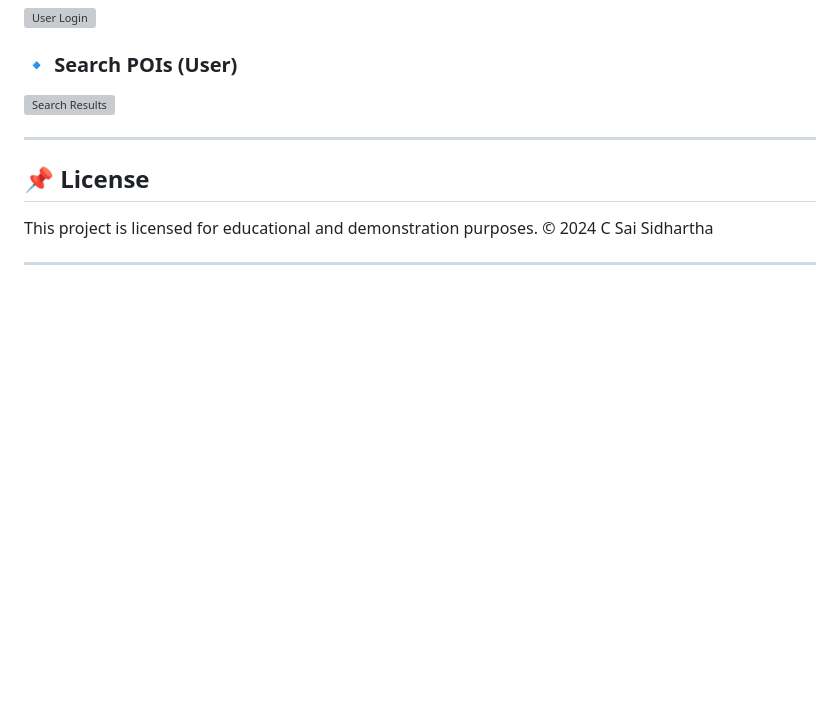
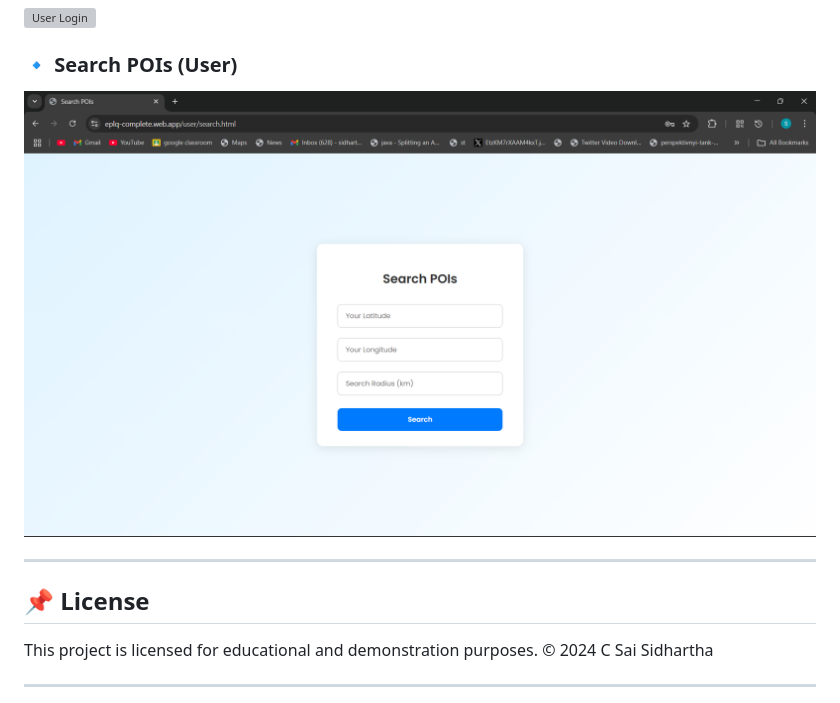
Before and after one commit to sidhartha2403/eplq-location-privacy-app, a Markdown page: README.md, the part around the change. Drawn GitHub-style; blank space fills up the shorter version; grey boxes are pictures that could not be loaded.

```diff
--- a/README.md
+++ b/README.md
@@ -138,7 +138,7 @@ The last POI (**Charminar**) is intentionally far away.
 ![User Login](screenshots/user_login.png)
 
 ### 🔹 Search POIs (User)
-![Search Results](screenshots/search_results.png)
+![Search POI](screenshots/search_poi.png)
 
 ---
 
```
